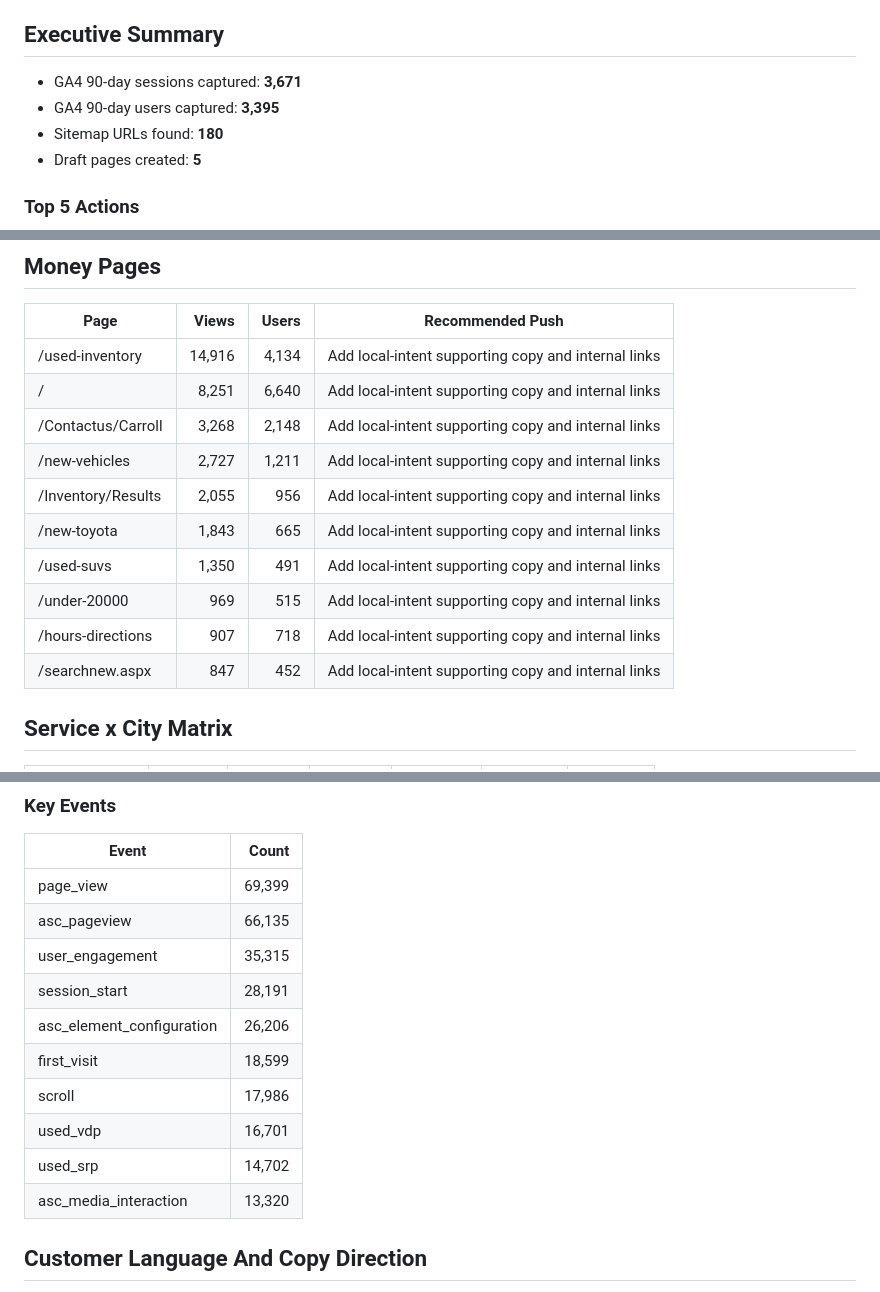
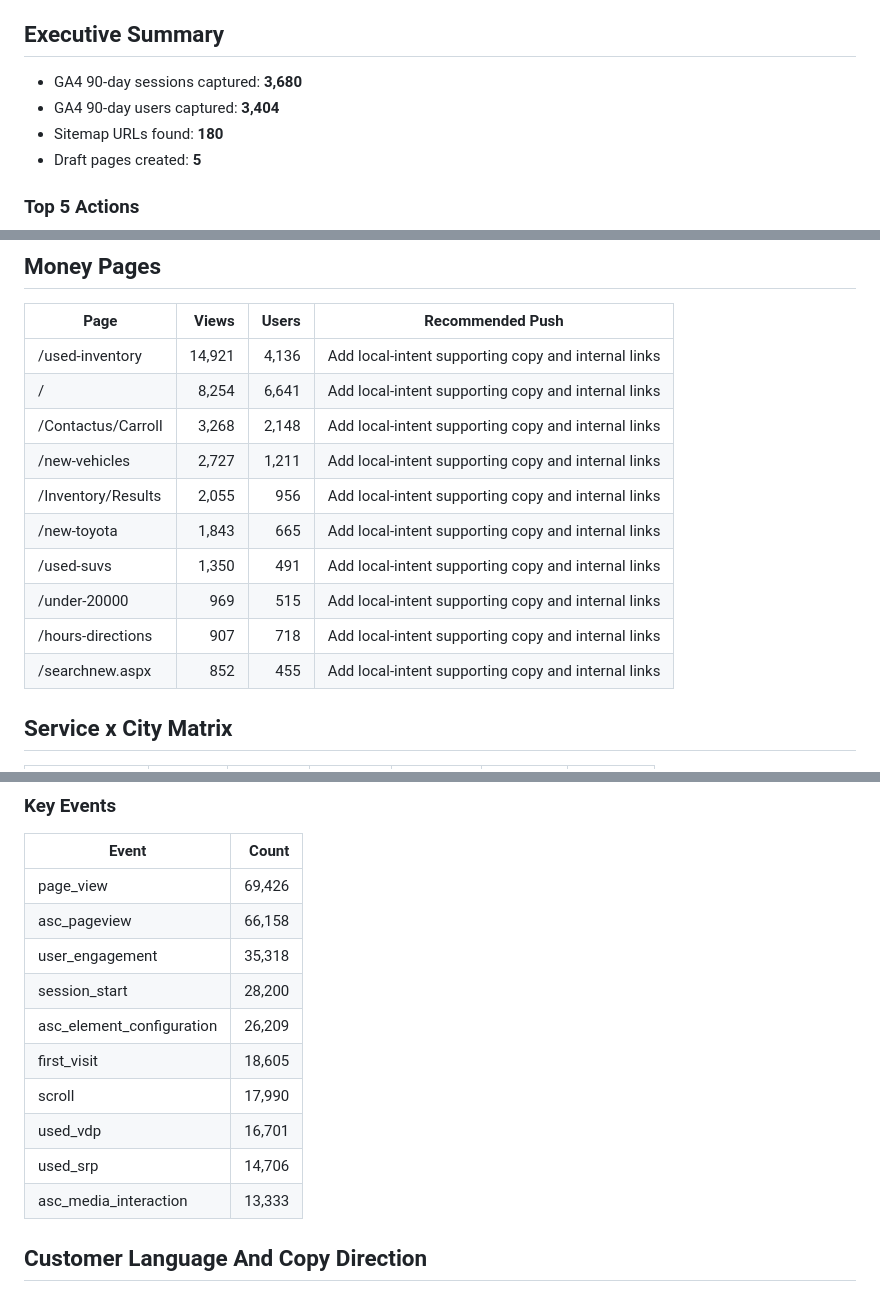
Before and after one commit to spenchey/motor-inn-seo, a Markdown page: audits/website-seo/website-seo-2026-05.md, 3 parts joined by grey strips. GitHub-like rendering.

Commit message:
Monthly SEO gap audit and content drafts 2026-05

```diff
--- a/audits/website-seo/website-seo-2026-05.md
+++ b/audits/website-seo/website-seo-2026-05.md
@@ -6,8 +6,8 @@
 
 ## Executive Summary
 
-- GA4 90-day sessions captured: **3,671**
-- GA4 90-day users captured: **3,395**
+- GA4 90-day sessions captured: **3,680**
+- GA4 90-day users captured: **3,404**
 - Sitemap URLs found: **180**
 - Draft pages created: **5**
 
@@ -38,8 +38,8 @@
 
 | Page | Views | Users | Recommended Push |
 |---|---:|---:|---|
-| /used-inventory | 14,916 | 4,134 | Add local-intent supporting copy and internal links |
-| / | 8,251 | 6,640 | Add local-intent supporting copy and internal links |
+| /used-inventory | 14,921 | 4,136 | Add local-intent supporting copy and internal links |
+| / | 8,254 | 6,641 | Add local-intent supporting copy and internal links |
 | /Contactus/Carroll | 3,268 | 2,148 | Add local-intent supporting copy and internal links |
 | /new-vehicles | 2,727 | 1,211 | Add local-intent supporting copy and internal links |
 | /Inventory/Results | 2,055 | 956 | Add local-intent supporting copy and internal links |
@@ -47,7 +47,7 @@
 | /used-suvs | 1,350 | 491 | Add local-intent supporting copy and internal links |
 | /under-20000 | 969 | 515 | Add local-intent supporting copy and internal links |
 | /hours-directions | 907 | 718 | Add local-intent supporting copy and internal links |
-| /searchnew.aspx | 847 | 452 | Add local-intent supporting copy and internal links |
+| /searchnew.aspx | 852 | 455 | Add local-intent supporting copy and internal links |
 
 ## Service x City Matrix
 
@@ -80,16 +80,16 @@
 
 | Event | Count |
 |---|---:|
-| page_view | 69,399 |
-| asc_pageview | 66,135 |
-| user_engagement | 35,315 |
-| session_start | 28,191 |
-| asc_element_configuration | 26,206 |
-| first_visit | 18,599 |
-| scroll | 17,986 |
+| page_view | 69,426 |
+| asc_pageview | 66,158 |
+| user_engagement | 35,318 |
+| session_start | 28,200 |
+| asc_element_configuration | 26,209 |
+| first_visit | 18,605 |
+| scroll | 17,990 |
 | used_vdp | 16,701 |
-| used_srp | 14,702 |
-| asc_media_interaction | 13,320 |
+| used_srp | 14,706 |
+| asc_media_interaction | 13,333 |
 
 ## Customer Language And Copy Direction
 
```
